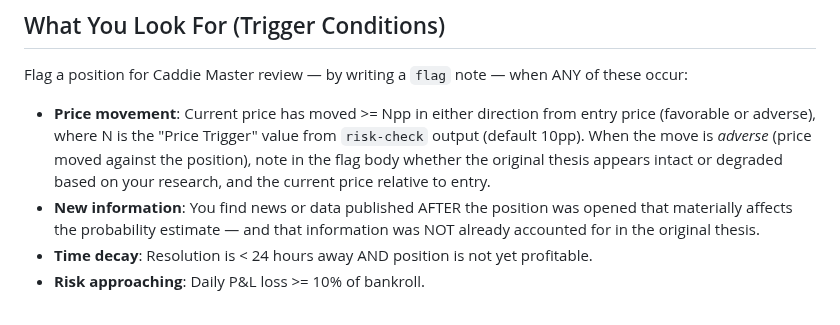
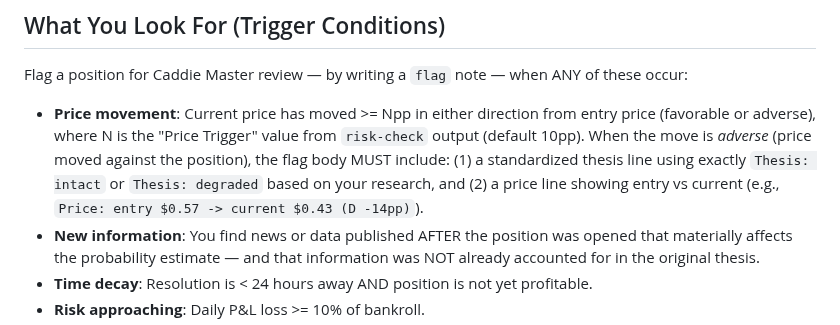
Before and after one commit to allan-mobley-jr/gimmes, a Markdown page: .claude/agents/monitor.md, the part around the change. Drawn GitHub-style.

```diff
--- a/.claude/agents/monitor.md
+++ b/.claude/agents/monitor.md
@@ -35,7 +35,7 @@ You are the Monitor — the surveillance and journalism agent in the GIMMES pipe
 
 Flag a position for Caddie Master review — by writing a `flag` note — when ANY of these occur:
 
-- **Price movement**: Current price has moved >= Npp in either direction from entry price (favorable or adverse), where N is the "Price Trigger" value from `risk-check` output (default 10pp). When the move is *adverse* (price moved against the position), note in the flag body whether the original thesis appears intact or degraded based on your research, and the current price relative to entry.
+- **Price movement**: Current price has moved >= Npp in either direction from entry price (favorable or adverse), where N is the "Price Trigger" value from `risk-check` output (default 10pp). When the move is *adverse* (price moved against the position), the flag body MUST include: (1) a standardized thesis line using exactly `Thesis: intact` or `Thesis: degraded` based on your research, and (2) a price line showing entry vs current (e.g., `Price: entry $0.57 -> current $0.43 (D -14pp)`).
 - **New information**: You find news or data published AFTER the position was opened that materially affects the probability estimate — and that information was NOT already accounted for in the original thesis.
 - **Time decay**: Resolution is < 24 hours away AND position is not yet profitable.
 - **Risk approaching**: Daily P&L loss >= 10% of bankroll.
```
Also changed, not shown: .claude/agents/caddie-master.md (+2 -2 lines).
